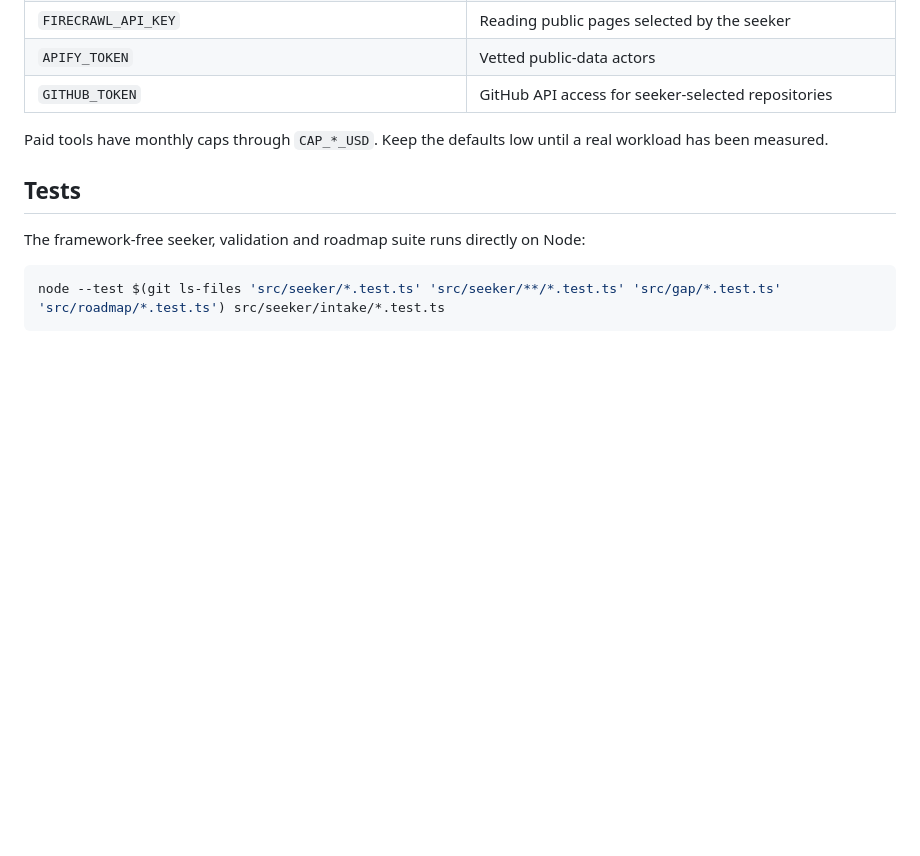
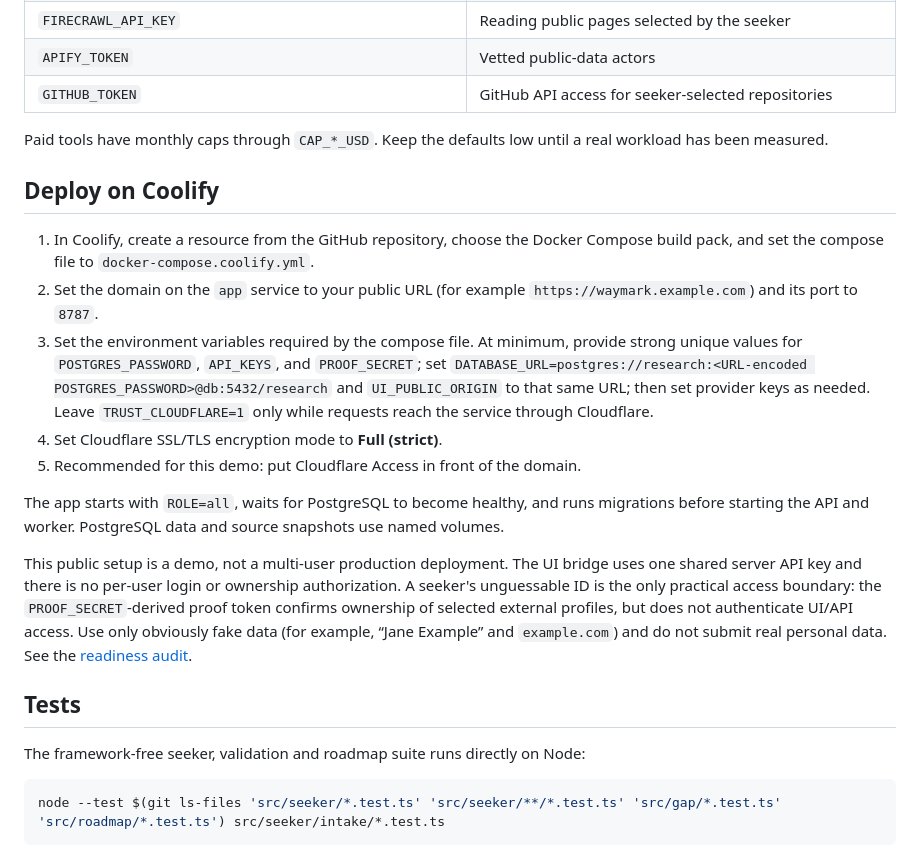
Before and after one commit to cufelix/Waymark, a Markdown page: README.md, the part around the change. Drawn GitHub-style; blank space fills up the shorter version.

Commit message:
docs: deploy on Coolify

```diff
--- a/README.md
+++ b/README.md
@@ -96,6 +96,18 @@ External services are optional by feature:
 
 Paid tools have monthly caps through `CAP_*_USD`. Keep the defaults low until a real workload has been measured.
 
+## Deploy on Coolify
+
+1. In Coolify, create a resource from the GitHub repository, choose the Docker Compose build pack, and set the compose file to `docker-compose.coolify.yml`.
+2. Set the domain on the `app` service to your public URL (for example `https://waymark.example.com`) and its port to `8787`.
+3. Set the environment variables required by the compose file. At minimum, provide strong unique values for `POSTGRES_PASSWORD`, `API_KEYS`, and `PROOF_SECRET`; set `DATABASE_URL=postgres://research:<URL-encoded POSTGRES_PASSWORD>@db:5432/research` and `UI_PUBLIC_ORIGIN` to that same URL; then set provider keys as needed. Leave `TRUST_CLOUDFLARE=1` only while requests reach the service through Cloudflare.
+4. Set Cloudflare SSL/TLS encryption mode to **Full (strict)**.
+5. Recommended for this demo: put Cloudflare Access in front of the domain.
+
+The app starts with `ROLE=all`, waits for PostgreSQL to become healthy, and runs migrations before starting the API and worker. PostgreSQL data and source snapshots use named volumes.
+
+This public setup is a demo, not a multi-user production deployment. The UI bridge uses one shared server API key and there is no per-user login or ownership authorization. A seeker's unguessable ID is the only practical access boundary: the `PROOF_SECRET`-derived proof token confirms ownership of selected external profiles, but does not authenticate UI/API access. Use only obviously fake data (for example, “Jane Example” and `example.com`) and do not submit real personal data. See the [readiness audit](docs/readiness-audit.md).
+
 ## Tests
 
 The framework-free seeker, validation and roadmap suite runs directly on Node:
```
